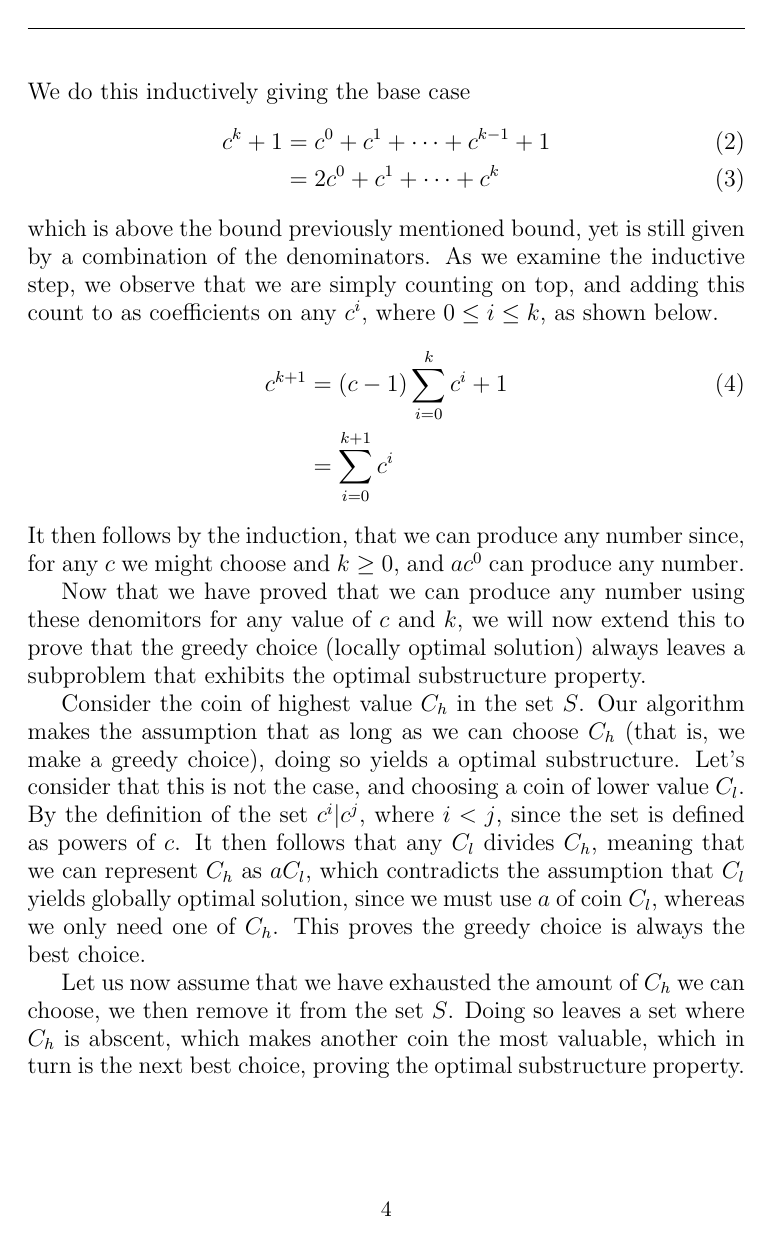
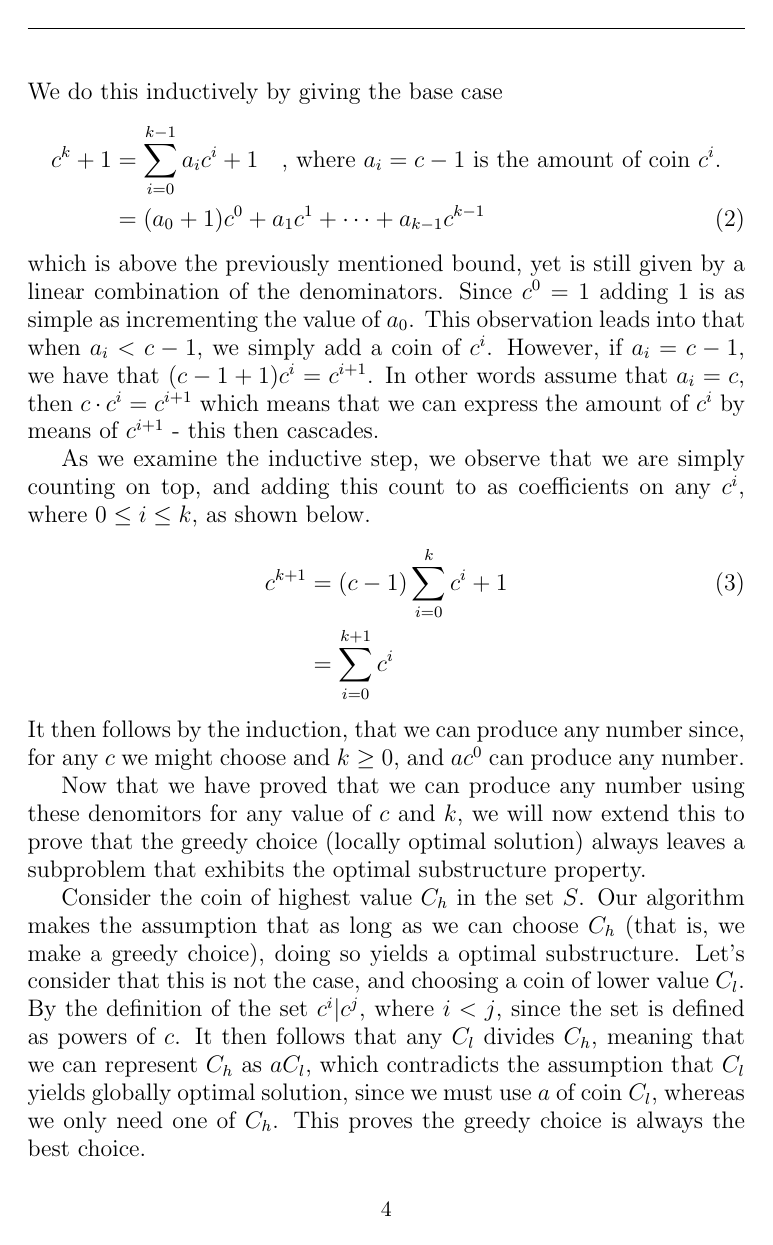
Before and after one commit to CasperBHansen/AD, a LaTeX problem sheet (assignments/04/04.tex): page 4 of 5. Compiled offline with pdfLaTeX.

Commit message:
Corrected according to suggestion, cleaned up some stuff and minor corrections to accommodate the changes to the proofs. Improved and clarified some other stuff as well and made the headings alike.

```diff
--- a/assignments/04/04.tex
+++ b/assignments/04/04.tex
@@ -154,29 +154,23 @@ More formally, we state that
 \end{align}
 And since we know that we can produce any number bounded by $c^k$, we must
 now show that we can produce any number above this bound. We do this
-inductively giving the base case
+inductively by giving the base case
 \begin{align}
-	c^k + 1 &= c^0 + c^1 + \dots + c^{k-1} + 1\\
-	&= 2c^0 + c^1 + \dots + c^k
+	c^k + 1 &= \sum_{i=0}^{k-1} a_i c^i + 1 \nonumber
+	\quad \text{, where }a_i = c - 1\text{ is the amount of coin $c^i$.} \\
+	& = (a_0 + 1)c^0 + a_1 c^1 + \dots + a_{k-1} c^{k-1}
 \end{align}
-%
-% Dette er ikke nok. Vi er nødt til at vise hvordan kædereaktionen kører hvis
-%den gør det, og hvordan det her +1 har en effekt på vores talsystem.
-%
-% Forslag
-%
-% Lad a_i c^k + 1 være en møntsum plus en, af et sæt mønter, hvor a_i er et
-%heltal mindre end c som angiver antallet af mønter. \\ da 1 = c^0 kan vi
-%skrive \sum a_{1}+1 c^0 + yada yada. Hvis a_1 < c-1 tilføjes bare en mønt
-%af størrelse c^0. Hvis a_1 = c-1 får vi (c-1+1)c^0 = c^1. Dette starter nu
-%potentielt en kaskadeeffekt som fordeler sig ned igennem møntrækken. Dermed
-%kan alle beløb laves ved at "veksle" mindre mønter, når summan af dem giver
-%den næste mønt i møntrækken.
-%
-which is above the bound previously mentioned bound, yet is still given by a
-combination of the denominators. As we examine the inductive step, we observe
-that we are simply counting on top, and adding this count to as coefficients
-on any $c^i$, where $0 \leq i \leq k$, as shown below.
+which is above the previously mentioned bound, yet is still given by a
+linear combination of the denominators. Since $c^0 = 1$ adding 1 is as simple
+as incrementing the value of $a_0$. This observation leads into that when
+$a_i < c - 1$, we simply add a coin of $c^i$. However, if $a_i = c - 1$, we
+have that $(c - 1 + 1)c^i = c^{i+1}$. In other words assume that $a_i = c$,
+then $c \cdot c^i = c^{i+1}$ which means that we can express the amount of
+$c^i$ by means of $c^{i+1}$ - this then cascades.
+
+As we examine the inductive step, we observe that we are simply counting on
+top, and adding this count to as coefficients on any $c^i$, where
+$0 \leq i \leq k$, as shown below.
 \begin{align}
 	c^{k+1} &= (c - 1)\sum_{i=0}^{k}{c^i} + 1\\
 	&= \sum_{i=0}^{k+1}{c^i} \nonumber
@@ -201,7 +195,3 @@ one of $C_h$. This proves the greedy choice is always the best choice.
 
 Let us now assume that we have exhausted the amount of $C_h$ we can choose,
 we then remove it from the set $S$. Doing so leaves a set where $C_h$ is
-abscent, which makes another coin the most valuable, which in turn is the
-next best choice, proving the optimal substructure property.
-
-\newpage
```
Also changed, not shown: assignments/04/04.tex (57 more changed lines).
